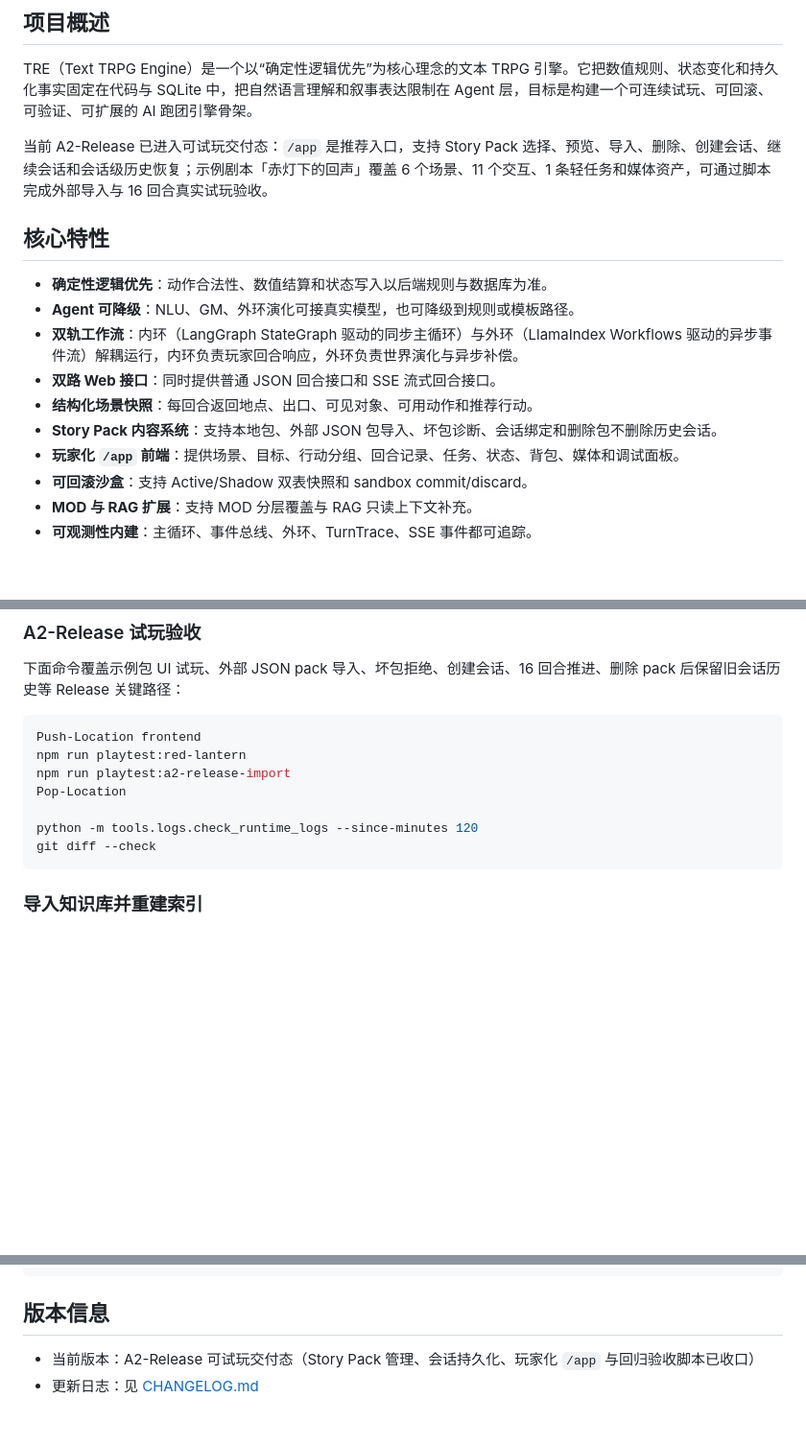
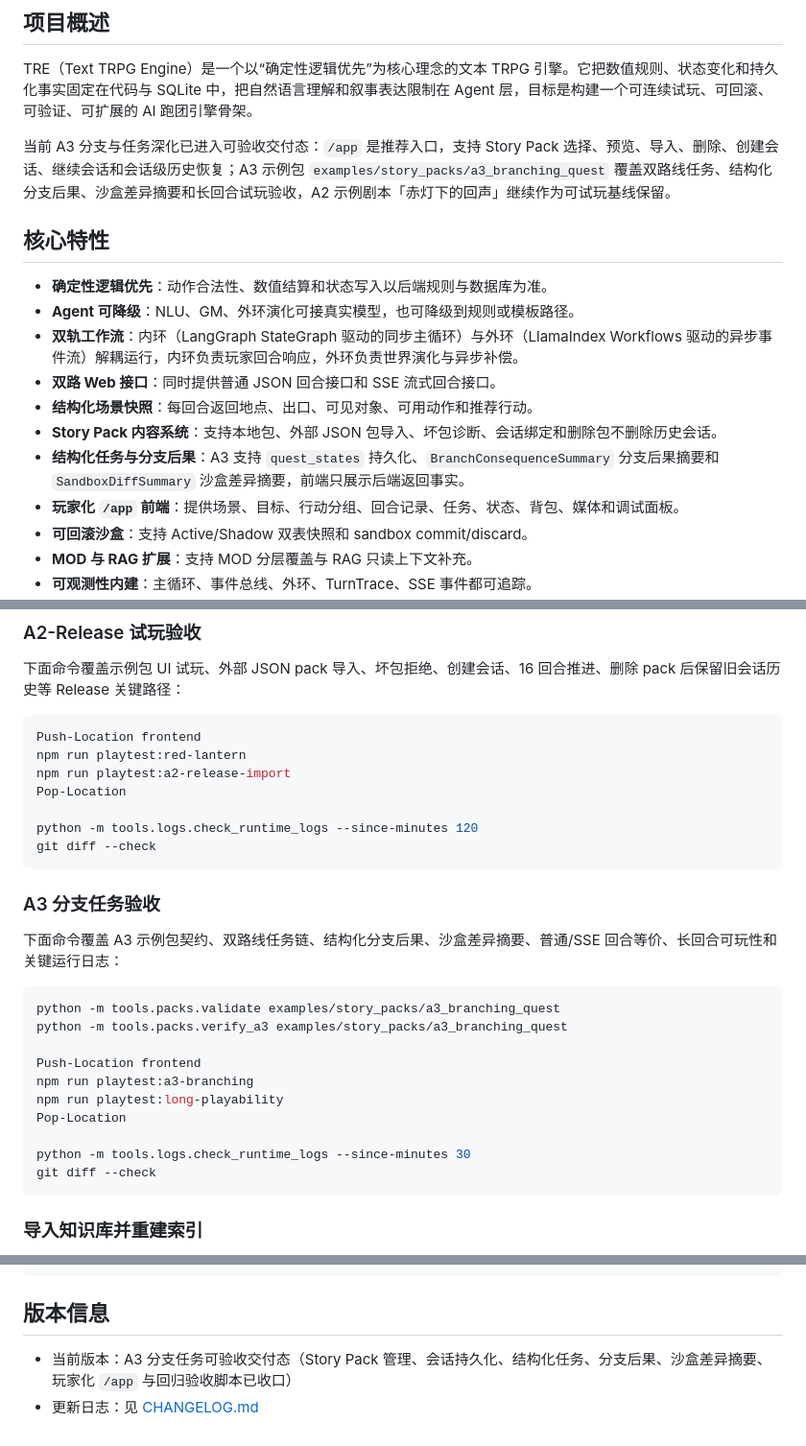
Before and after one commit to iambupu/llmtre, a Markdown page: README.md, 3 parts joined by grey strips. Shown at 96% size. Drawn GitHub-style; blank space fills up the shorter version.

Commit message:
docs(A3): 更新分支任务验收文档
审查通过内容：README、玩法指南和变更日志中的 A3 分支任务、沙盒差异、验收方式与已知验证结果。

验证：文档批次暂存差异检查通过；同轮完整后端与前端门禁已通过。

````diff
--- a/README.md
+++ b/README.md
@@ -22,7 +22,7 @@
 
 TRE（Text TRPG Engine）是一个以“确定性逻辑优先”为核心理念的文本 TRPG 引擎。它把数值规则、状态变化和持久化事实固定在代码与 SQLite 中，把自然语言理解和叙事表达限制在 Agent 层，目标是构建一个可连续试玩、可回滚、可验证、可扩展的 AI 跑团引擎骨架。
 
-当前 A2-Release 已进入可试玩交付态：`/app` 是推荐入口，支持 Story Pack 选择、预览、导入、删除、创建会话、继续会话和会话级历史恢复；示例剧本「赤灯下的回声」覆盖 6 个场景、11 个交互、1 条轻任务和媒体资产，可通过脚本完成外部导入与 16 回合真实试玩验收。
+当前 A3 分支与任务深化已进入可验收交付态：`/app` 是推荐入口，支持 Story Pack 选择、预览、导入、删除、创建会话、继续会话和会话级历史恢复；A3 示例包 `examples/story_packs/a3_branching_quest` 覆盖双路线任务、结构化分支后果、沙盒差异摘要和长回合试玩验收，A2 示例剧本「赤灯下的回声」继续作为可试玩基线保留。
 
 ## 核心特性
 
@@ -32,6 +32,7 @@ TRE（Text TRPG Engine）是一个以“确定性逻辑优先”为核心理念
 - **双路 Web 接口**：同时提供普通 JSON 回合接口和 SSE 流式回合接口。
 - **结构化场景快照**：每回合返回地点、出口、可见对象、可用动作和推荐行动。
 - **Story Pack 内容系统**：支持本地包、外部 JSON 包导入、坏包诊断、会话绑定和删除包不删除历史会话。
+- **结构化任务与分支后果**：A3 支持 `quest_states` 持久化、`BranchConsequenceSummary` 分支后果摘要和 `SandboxDiffSummary` 沙盒差异摘要，前端只展示后端返回事实。
 - **玩家化 `/app` 前端**：提供场景、目标、行动分组、回合记录、任务、状态、背包、媒体和调试面板。
 - **可回滚沙盒**：支持 Active/Shadow 双表快照和 sandbox commit/discard。
 - **MOD 与 RAG 扩展**：支持 MOD 分层覆盖与 RAG 只读上下文补充。
@@ -188,6 +189,23 @@ npm run playtest:a2-release-import
 Pop-Location
 
 python -m tools.logs.check_runtime_logs --since-minutes 120
+git diff --check
+```
+
+### A3 分支任务验收
+
+下面命令覆盖 A3 示例包契约、双路线任务链、结构化分支后果、沙盒差异摘要、普通/SSE 回合等价、长回合可玩性和关键运行日志：
+
+```powershell
+python -m tools.packs.validate examples/story_packs/a3_branching_quest
+python -m tools.packs.verify_a3 examples/story_packs/a3_branching_quest
+
+Push-Location frontend
+npm run playtest:a3-branching
+npm run playtest:long-playability
+Pop-Location
+
+python -m tools.logs.check_runtime_logs --since-minutes 30
 git diff --check
 ```
 
@@ -508,5 +526,5 @@ python -m tools.logs.check_runtime_logs
 
 ## 版本信息
 
-- 当前版本：A2-Release 可试玩交付态（Story Pack 管理、会话持久化、玩家化 `/app` 与回归验收脚本已收口）
+- 当前版本：A3 分支任务可验收交付态（Story Pack 管理、会话持久化、结构化任务、分支后果、沙盒差异摘要、玩家化 `/app` 与回归验收脚本已收口）
 - 更新日志：见 [CHANGELOG.md](CHANGELOG.md)
````
Also changed, not shown: CHANGELOG.md (+28 -0 lines), PLAY_GUIDE.md (+15 -1 lines).
